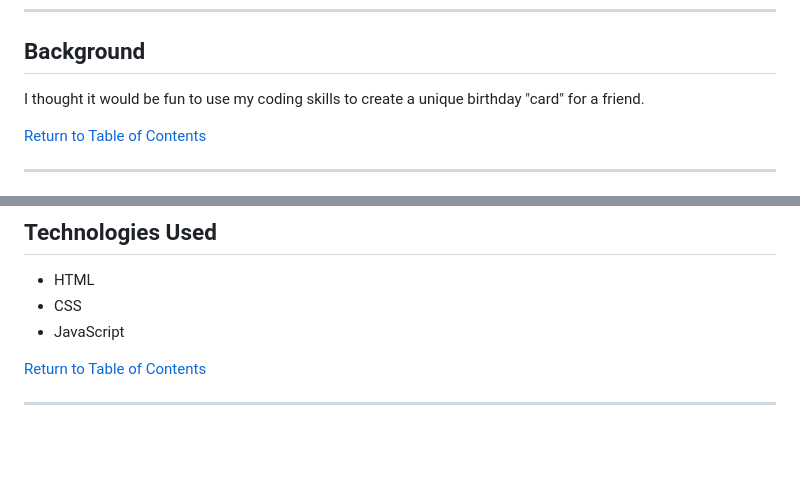
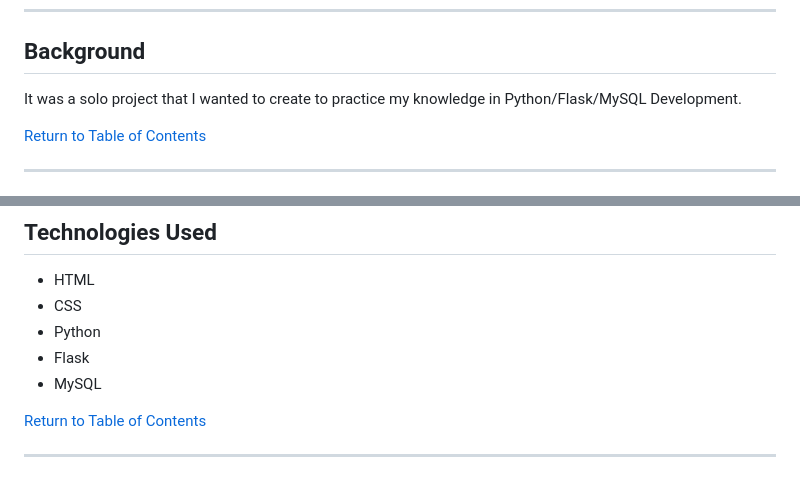
Before and after one commit to VincentLTech/Project-Builder, a Markdown page: README.md, 2 parts joined by grey strips. Drawn GitHub-style; blank space fills up the shorter version.

```diff
--- a/README.md
+++ b/README.md
@@ -25,7 +25,7 @@ ___
 ___
 
 ## Background
-I thought it would be fun to use my coding skills to create a unique birthday "card" for a friend.
+It was a solo project that I wanted to create to practice my knowledge in Python/Flask/MySQL Development.
 
 [Return to Table of Contents](#Table-of-Contents)
 
@@ -57,7 +57,9 @@ ___
 ## Technologies Used
 * HTML
 * CSS
-* JavaScript
+* Python
+* Flask
+* MySQL
 
 
 
```
